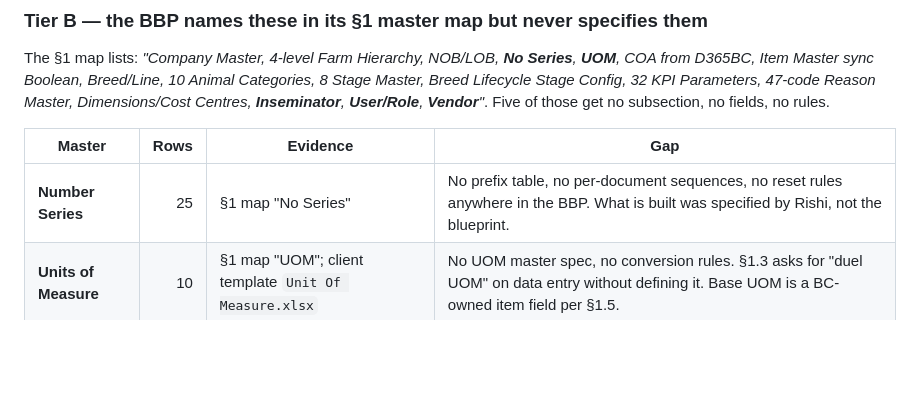
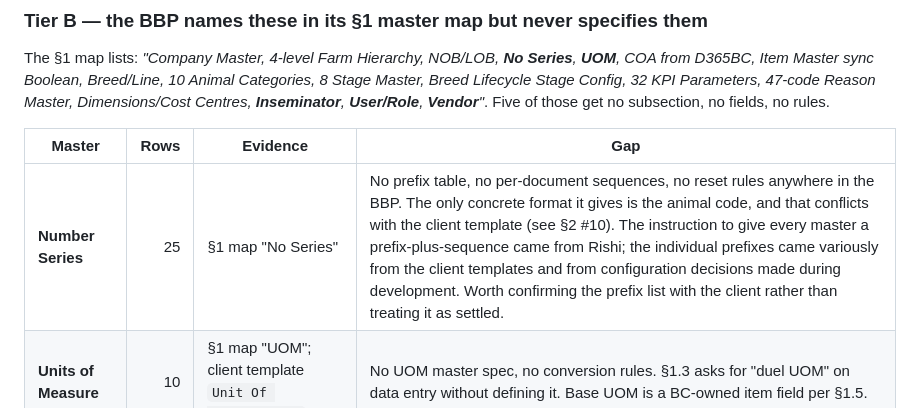
Before and after one commit to nero-047/navfarm, a Markdown page: docs/masters-evidence-2026-09-07.md, the part around the change. Drawn GitHub-style; blank space fills up the shorter version.

Commit message:
docs: correct the Number Series attribution
Said the built numbering "was specified by Rishi". The instruction to give
every master a prefix and sequence was his; the individual prefixes came
from a mix of the client templates and development decisions. Same
over-attribution I just made for the animal code, so worth fixing before
the prefix list is presented as settled.

Co-Authored-By: Claude Opus 5 <noreply@anthropic.com>

```diff
--- a/docs/masters-evidence-2026-09-07.md
+++ b/docs/masters-evidence-2026-09-07.md
@@ -40,7 +40,7 @@ Lifecycle Stage Config, 32 KPI Parameters, 47-code Reason Master, Dimensions/Cos
 
 | Master | Rows | Evidence | Gap |
 |---|---:|---|---|
-| **Number Series** | 25 | §1 map "No Series" | No prefix table, no per-document sequences, no reset rules anywhere in the BBP. What is built was specified by Rishi, not the blueprint. |
+| **Number Series** | 25 | §1 map "No Series" | No prefix table, no per-document sequences, no reset rules anywhere in the BBP. The only concrete format it gives is the animal code, and that conflicts with the client template (see §2 #10). The instruction to give every master a prefix-plus-sequence came from Rishi; the individual prefixes came variously from the client templates and from configuration decisions made during development. Worth confirming the prefix list with the client rather than treating it as settled. |
 | **Units of Measure** | 10 | §1 map "UOM"; client template `Unit Of Measure.xlsx` | No UOM master spec, no conversion rules. §1.3 asks for "duel UOM" on data entry without defining it. Base UOM is a BC-owned item field per §1.5. |
 | **Suppliers** | 3 | §1 map "Vendor" | `vendor_master` appears exactly once in the whole BBP, as a table join in report R16. No field spec. |
 
```
